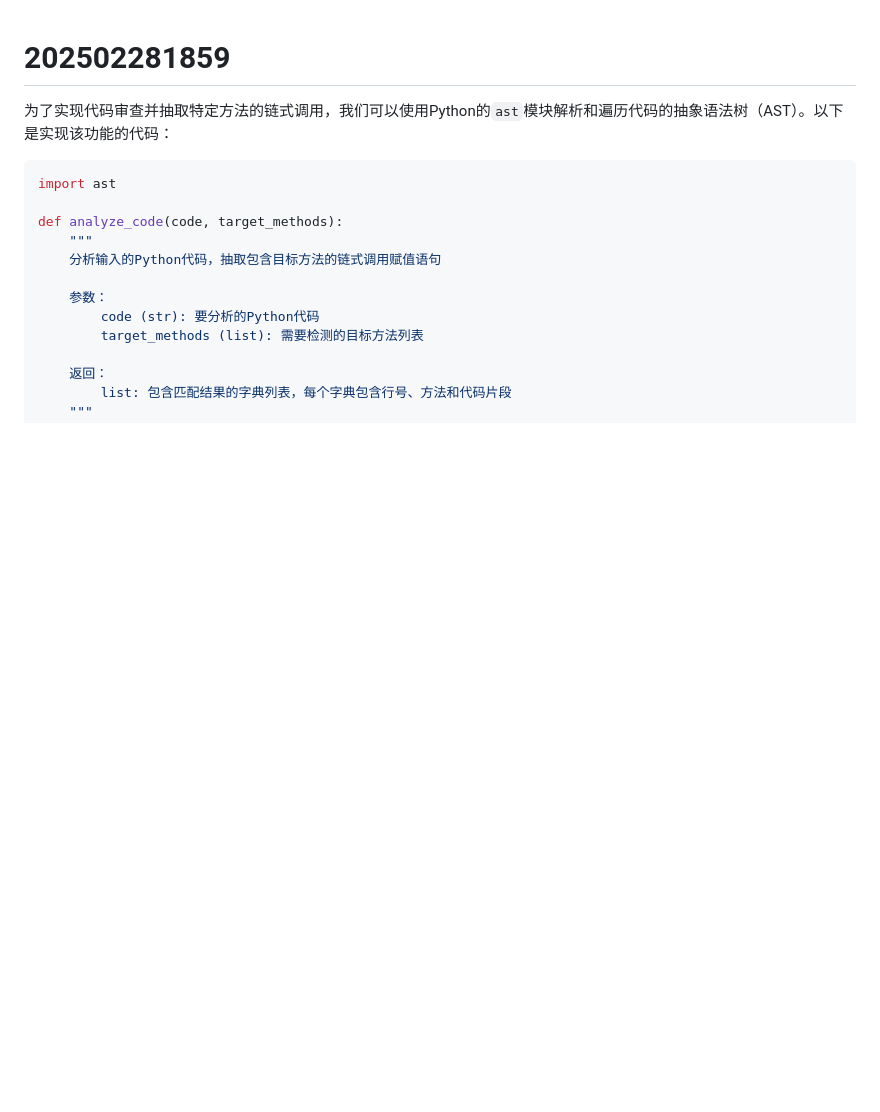
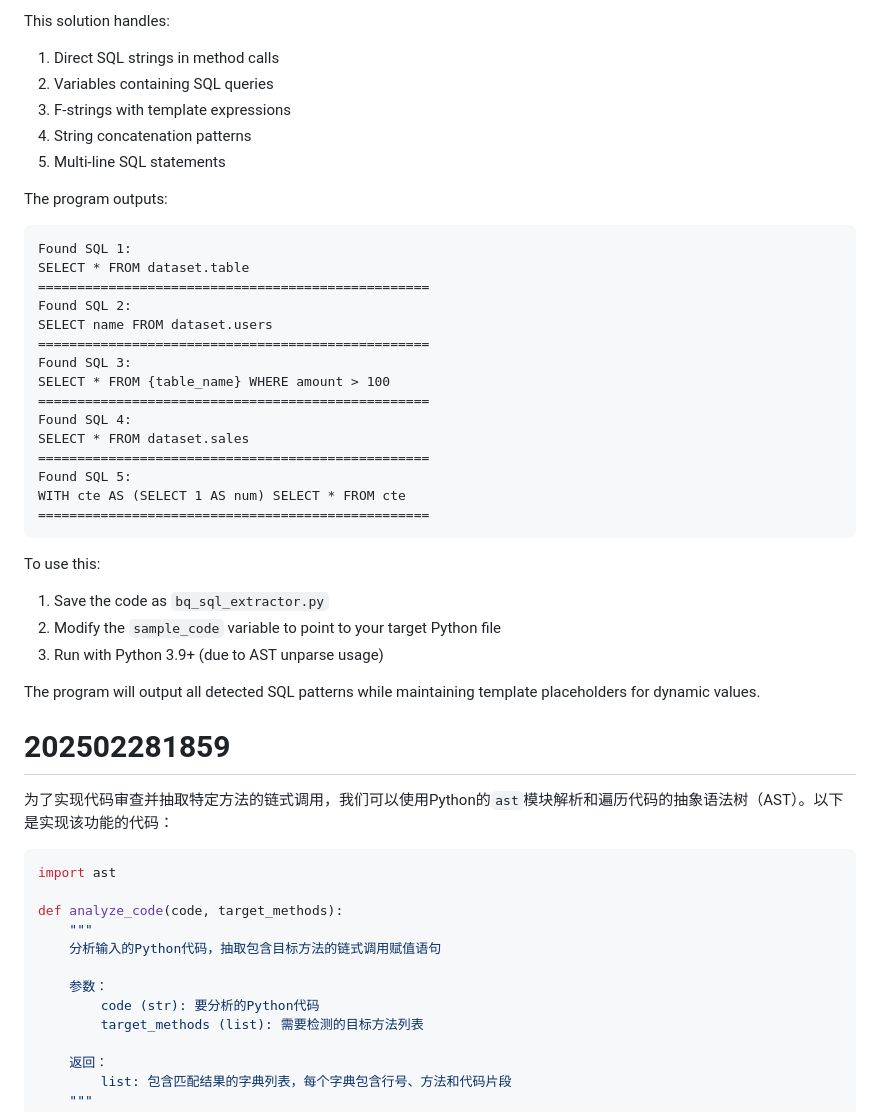
Before and after one commit to ccuulinay/docs_dock, a Markdown page: fpgm_ana/chatlog_202502281850.md, the part around one of its changes. Drawn GitHub-style; blank space fills up the shorter version.

Commit message:
更新 chatlog_202502281850.md

````diff
--- a/fpgm_ana/chatlog_202502281850.md
+++ b/fpgm_ana/chatlog_202502281850.md
@@ -1,3 +123,37 @@
+This solution handles:
+1. Direct SQL strings in method calls
+2. Variables containing SQL queries
+3. F-strings with template expressions
+4. String concatenation patterns
+5. Multi-line SQL statements
+
+The program outputs:
+```
+Found SQL 1:
+SELECT * FROM dataset.table
+==================================================
+Found SQL 2:
+SELECT name FROM dataset.users
+==================================================
+Found SQL 3:
+SELECT * FROM {table_name} WHERE amount > 100
+==================================================
+Found SQL 4:
+SELECT * FROM dataset.sales
+==================================================
+Found SQL 5:
+WITH cte AS (SELECT 1 AS num) SELECT * FROM cte
+==================================================
+```
+
+To use this:
+1. Save the code as `bq_sql_extractor.py`
+2. Modify the `sample_code` variable to point to your target Python file
+3. Run with Python 3.9+ (due to AST unparse usage)
+
+The program will output all detected SQL patterns while maintaining template placeholders for dynamic values.
+
+
 # 202502281859
 
 
````
Also changed, not shown: other parts of fpgm_ana/chatlog_202502281850.md (+122 -0 lines).
